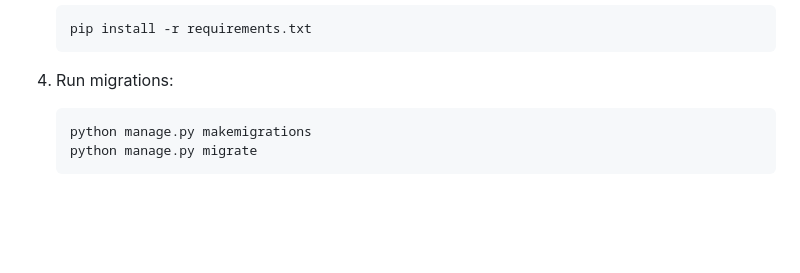
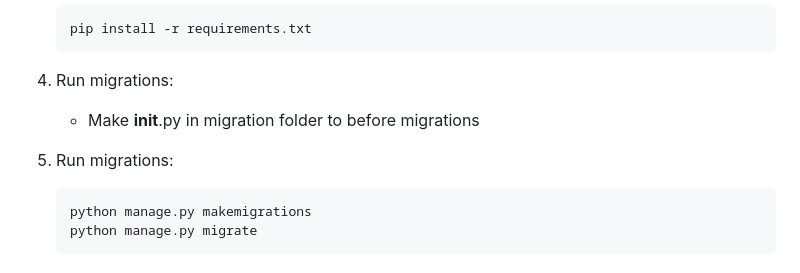
Before and after one commit to aditya2sahu/vendor-management-system, a Markdown page: README.md, the part around the change. Drawn GitHub-style; blank space fills up the shorter version.

````diff
--- a/README.md
+++ b/README.md
@@ -20,6 +20,8 @@ Vendor Management System using Django and Django REST Framework. This system wil
    ```
 
 4. Run migrations:
+   - Make __init__.py in migration folder to before migrations
+5. Run migrations:
    ```bash
    python manage.py makemigrations
    python manage.py migrate
````
